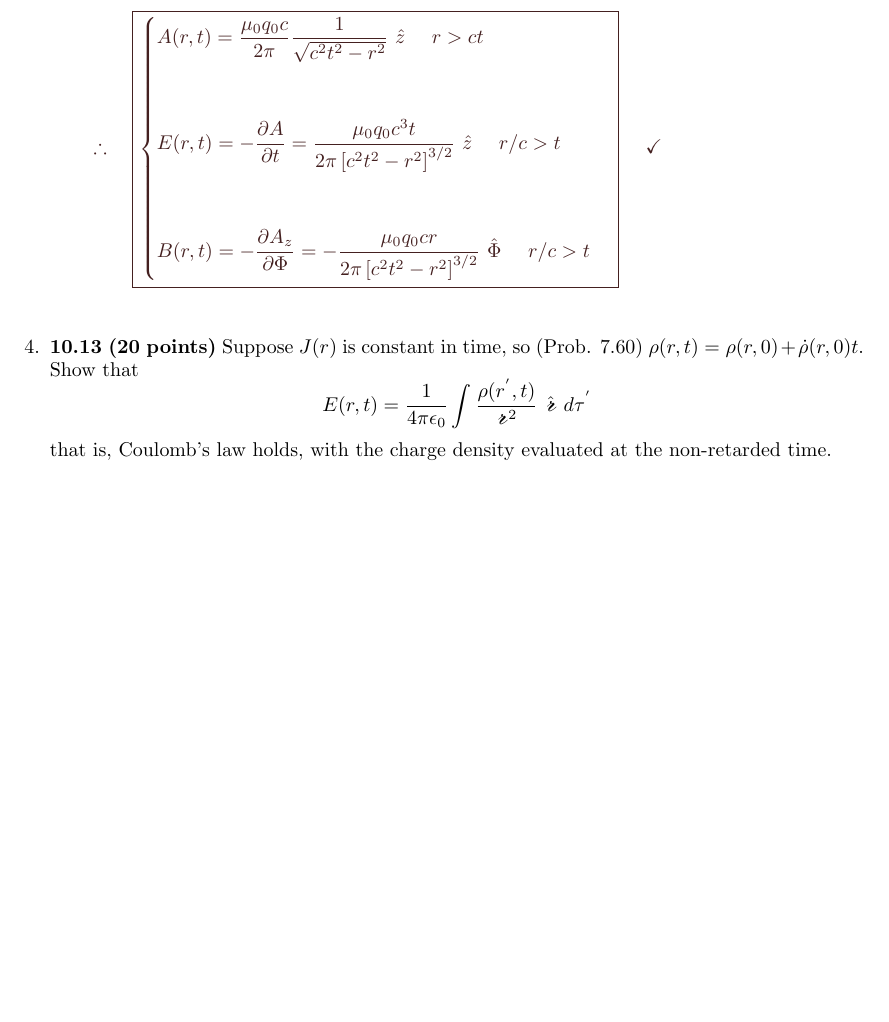
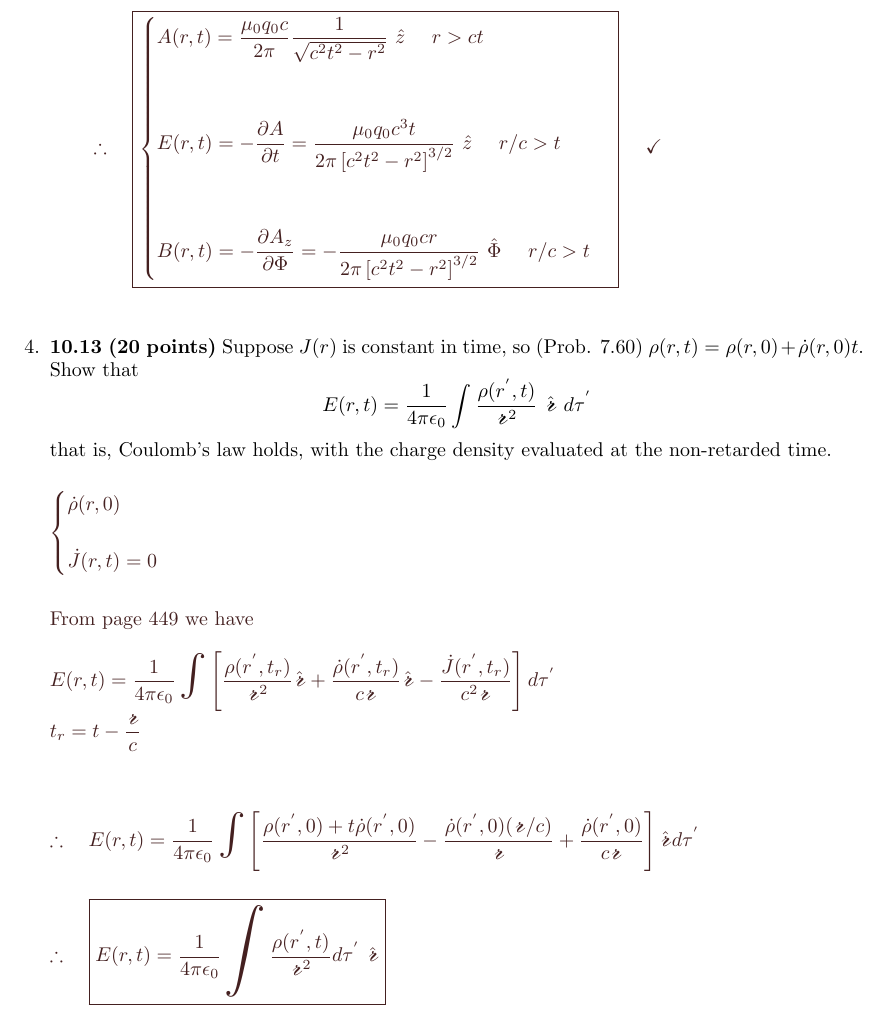
Before and after one commit to Behnam4/PHY-412, a LaTeX problem sheet (homework7.tex): part of page 8 of 8, cut so that both start at the same text, the shorter picture padded with empty space. Compiled offline with pdfLaTeX.

Commit message:
Solution #4

```diff
--- a/homework7.tex
+++ b/homework7.tex
@@ -523,11 +523,46 @@
     $$
     that is, Coulomb’s law holds, with the charge density evaluated at the non-retarded time.
 
-      % \textcolor{hwColor}{
-      %   \\
-      % }
-
-      % \bigg( \bigg)
+      \textcolor{hwColor}{
+        \\
+        $
+          \begin{cases}
+            \dot{\rho}(r,0)
+            \\
+            \\
+            \dot{J}(r,t)=0
+          \end{cases}
+          \\
+          \\
+          \\
+          \text{From page 449 we have}
+          \\
+          \\
+          E(r,t)=\dfrac{1}{4 \pi \epsilon_0} \bigints \left[
+            \dfrac{\rho(r^', t_r)}{\scriptr^2} \hat{\scriptr}
+            +\dfrac{\dot{\rho}(r^', t_r)}{c \scriptr} \hat{\scriptr}
+            -\dfrac{\dot{J}(r^', t_r)}{c^2 \scriptr}
+          \right] d\tau^'
+          \\
+          \\
+          t_r=t-\dfrac{\scriptr}{c}
+          \\
+          \\
+          \\
+          \\
+          \therefore ~~~ E(r,t)=\dfrac{1}{4 \pi \epsilon_0} \bigints \left[
+            \dfrac{\rho(r^', 0)+t \dot{\rho}(r^', 0)}{\scriptr^2}
+            -\dfrac{\dot{\rho}(r^', 0) (\scriptr/c)}{\scriptr}
+            +\dfrac{\dot{\rho}(r^', 0)}{c \scriptr}
+          \right] \hat{\scriptr} d\tau^'
+          \\
+          \\
+          \\
+          \therefore ~~~ \boxed{
+            E(r,t)=\dfrac{1}{4 \pi \epsilon_0} \bigints \dfrac{\rho(r^', t)}{\scriptr^2} d\tau^' ~ \hat{\scriptr}
+          } ~~~~
+        $
+      }
 
   \end{enumerate}
 
```
